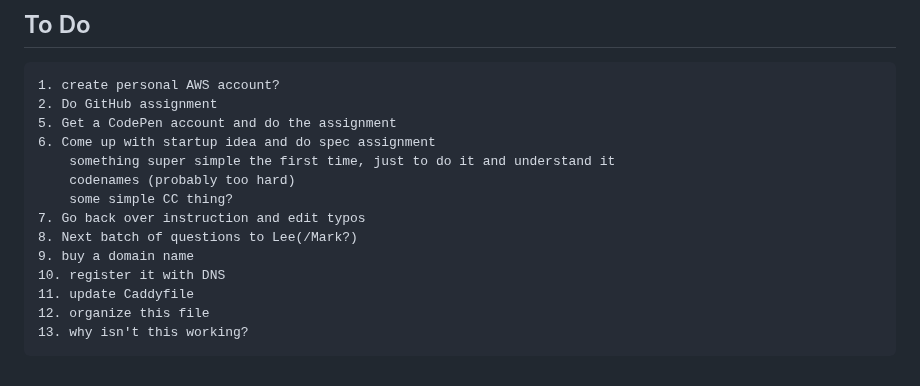
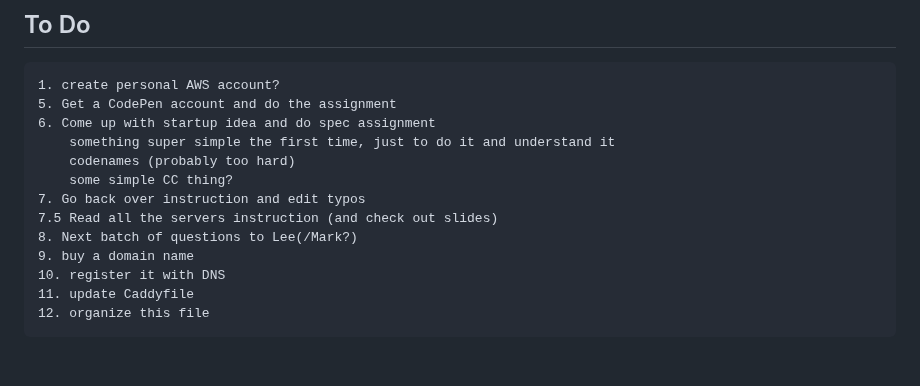
Before and after one commit to venturadan/startup, a Markdown page: notes.md, the part around the change. Drawn GitHub-style.

```diff
--- a/notes.md
+++ b/notes.md
@@ -211,16 +211,15 @@ How do I git pull in VS Code?
 ## To Do
 
 	1. create personal AWS account?
-	2. Do GitHub assignment
 	5. Get a CodePen account and do the assignment
 	6. Come up with startup idea and do spec assignment
 		something super simple the first time, just to do it and understand it
 		codenames (probably too hard)
 		some simple CC thing?
 	7. Go back over instruction and edit typos
+	7.5 Read all the servers instruction (and check out slides)
 	8. Next batch of questions to Lee(/Mark?)
 	9. buy a domain name
 	10. register it with DNS
 	11. update Caddyfile
 	12. organize this file
-	13. why isn't this working?
```
